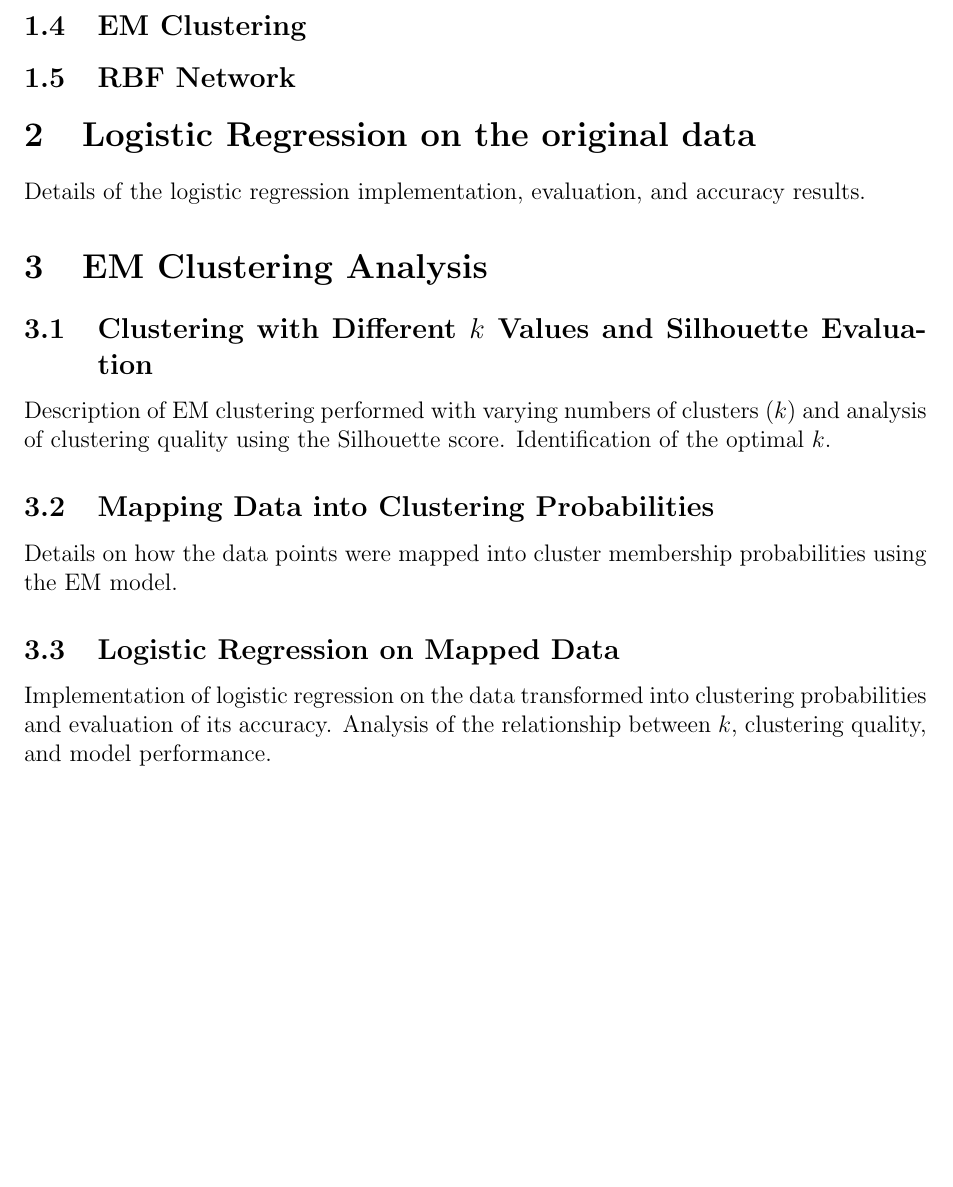
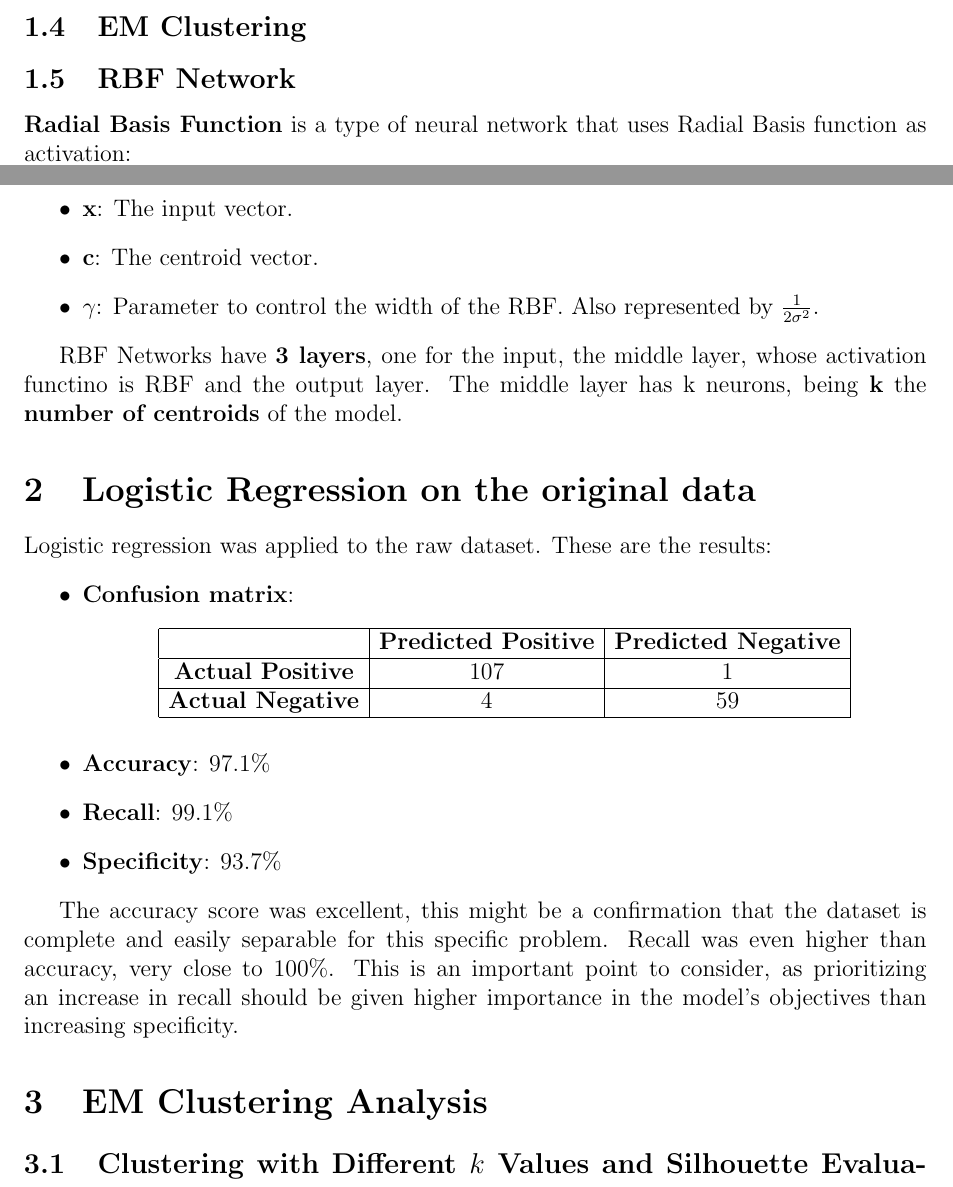
Before and after one commit to guiijose/Machine-Learning, a LaTeX document (merit-award/report.tex): part of page 2 of 3 before the commit and two parts of pages 2 and 3 of 5 after it, the two joined at a grey line, cut so that both start at the same text, the shorter picture padded with empty space. Compiled offline with pdfLaTeX.

Commit message:
adiantei relatorio

```diff
--- a/merit-award/report.tex
+++ b/merit-award/report.tex
@@ -34,15 +55,44 @@ The dataset consists of \textbf{30 numerical variables} and \textbf{1 binary var
 \subsection{EM Clustering}
 \subsection{RBF Network}
+\textbf{Radial Basis Function} is a type of neural network that uses Radial Basis function as activation:
+\[
+\phi(x, c) = \exp\left(-\gamma \|x - c\|^2\right)
+\]
+\begin{itemize}
+    \item \(\mathbf{x}\): The input vector.
+    \item \(\mathbf{c}\): The centroid vector.
+    \item \(\mathbf{\gamma}\): Parameter to control the width of the RBF. Also represented by \(\frac{1}{2\sigma^2}\).
+\end{itemize}
+
+RBF Networks have \textbf{3 layers}, one for the input, the middle layer, whose activation functino is RBF and the output layer. The  middle layer has k neurons, being \textbf{k} the \textbf{number of centroids} of the model.
 
 \section{Logistic Regression on the original data}
 \label{sec:logistic-regression-original}
-Details of the logistic regression implementation, evaluation, and accuracy results.
+Logistic regression was applied to the raw dataset. These are the results:
+\begin{itemize}
+    \item \textbf{Confusion matrix}:
+    \[
+    \begin{array}{|c|c|c|}
+    \hline
+    & \textbf{Predicted Positive} & \textbf{Predicted Negative} \\
+    \hline
+    \textbf{Actual Positive} & 107 & 1 \\
+    \hline
+    \textbf{Actual Negative} & 4 & 59 \\
+    \hline
+    \end{array}
+    \]
+    \item \textbf{Accuracy}: 97.1\%
+    \item \textbf{Recall}: 99.1\%
+    \item \textbf{Specificity}: 93.7\%
+
+\end{itemize}
+
+The accuracy score was excellent, this might be a confirmation that the dataset is complete and easily separable for this specific problem. Recall was even higher than accuracy, very close to 100\%. This is an important point to consider, as prioritizing an increase in recall should be given higher importance in the model’s objectives than increasing specificity.
 
 \section{EM Clustering Analysis}
 \label{sec:em-clustering}
 
 \subsection{Clustering with Different \(k\) Values and Silhouette Evaluation}
-Description of EM clustering performed with varying numbers of clusters (\(k\)) and analysis of clustering quality using the Silhouette score. Identification of the optimal \(k\).
+EM clustering was applied to the original data with k values ranging from 2 to 10. Then we computed the silhouette metric for each of the models. These were the results:
 
-\subsection{Mapping Data into Clustering Probabilities}
-Details on how the data points were mapped into cluster membership probabilities using the EM model.
@@ -49,3 +103,3 @@ Details on how the data points were mapped into cluster membership probabilities
+    \label{fig:silhouette}
+\end{figure}
 
-\subsection{Logistic Regression on Mapped Data}
-Implementation of logistic regression on the data transformed into clustering probabilities and evaluation of its accuracy. Analysis of the relationship between \(k\), clustering quality, and model performance.
```
Also changed, not shown: merit-award/Merit_Award.pdf (added), merit-award/report.tex (54 more changed lines), 1 other file.
